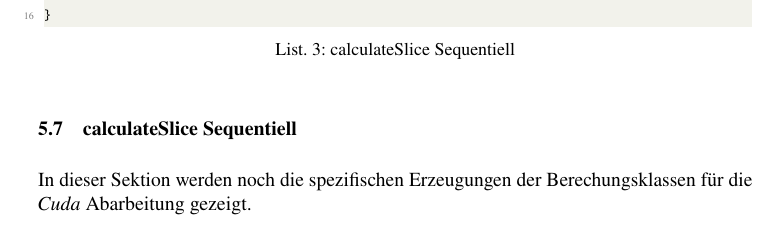
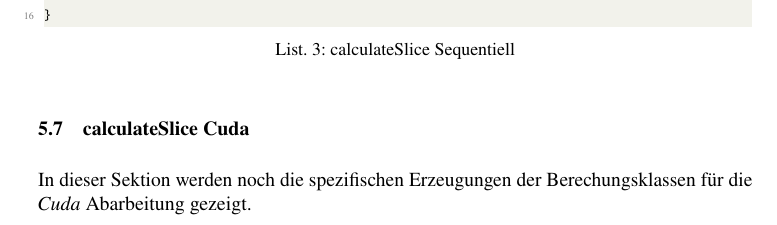
Before and after one commit to Madara789/INFM_Projekt, a LaTeX document (docs/Delivery_6/DeliverableTemplate.tex, which reads docs/Delivery_6/Chapter/Chapter_4.tex): part of page 15 of 27, cut so that both start at the same text. The pictures show the PDF file docs/Delivery_6/DeliverableTemplate.pdf that the author committed with the source.

Commit message:
Changed Titel Mistake

```diff
--- a/docs/Delivery_6/Chapter/Chapter_4.tex
+++ b/docs/Delivery_6/Chapter/Chapter_4.tex
@@ -137,7 +137,7 @@ In dieser Sektion werden noch die spezifischen Erzeugungen der Berechungsklassen
 \lstinputlisting[language=C++,caption={calculateSlice Sequentiell},
     label=lst:calculateSliceSeq]{src/calculateSliceSeq.cpp}
 
-\subsection{calculateSlice Sequentiell}
+\subsection{calculateSlice Cuda}
 In dieser Sektion werden noch die spezifischen Erzeugungen der Berechungsklassen für die \emph{Cuda} Abarbeitung gezeigt.
 
 \lstinputlisting[language=C++,caption={calculateSlice Cuda},
```
Also changed, not shown: docs/Delivery_6/DeliverableTemplate.pdf.
